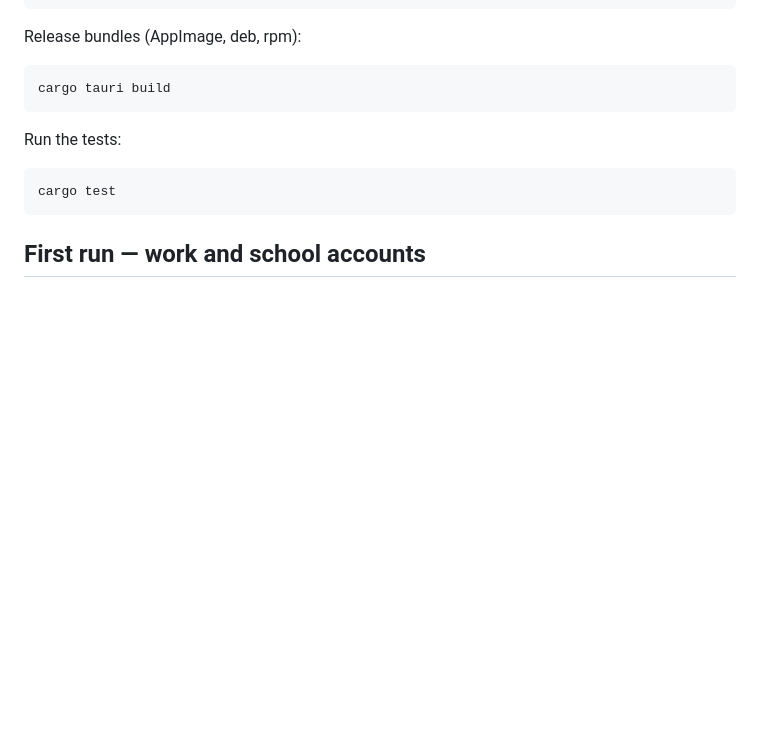
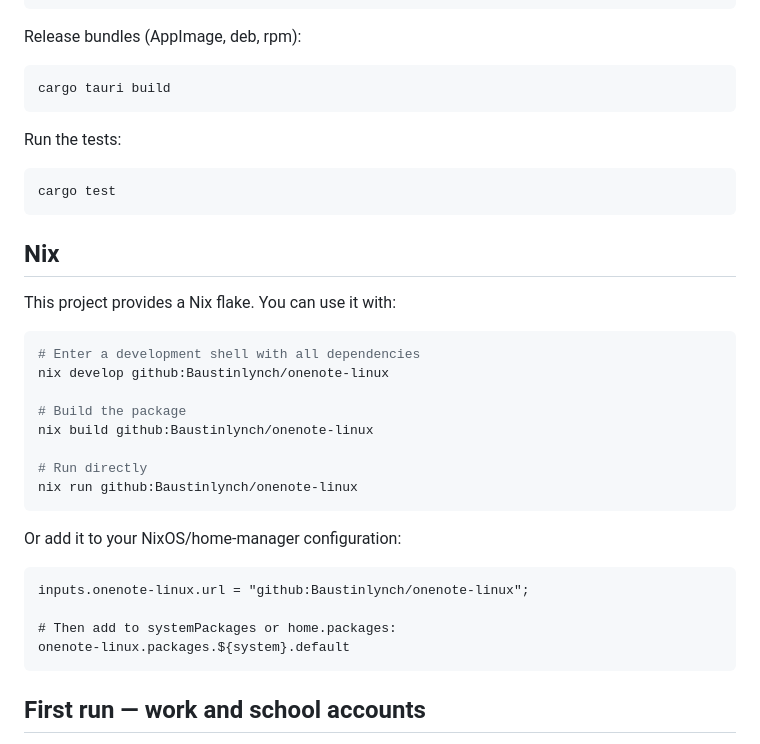
Before and after one commit to Baustinlynch/onenote-linux, a Markdown page: README.md, the part around the change. Drawn GitHub-style; blank space fills up the shorter version.

Commit message:
Add Nix flake usage instructions to README

````diff
--- a/README.md
+++ b/README.md
@@ -109,6 +109,30 @@ Run the tests:
 cargo test
 ```
 
+## Nix
+
+This project provides a Nix flake. You can use it with:
+
+```sh
+# Enter a development shell with all dependencies
+nix develop github:Baustinlynch/onenote-linux
+
+# Build the package
+nix build github:Baustinlynch/onenote-linux
+
+# Run directly
+nix run github:Baustinlynch/onenote-linux
+```
+
+Or add it to your NixOS/home-manager configuration:
+
+```nix
+inputs.onenote-linux.url = "github:Baustinlynch/onenote-linux";
+
+# Then add to systemPackages or home.packages:
+onenote-linux.packages.${system}.default
+```
+
 ## First run — work and school accounts
 
 On the very first launch you are asked for your organisation domain or email
````
